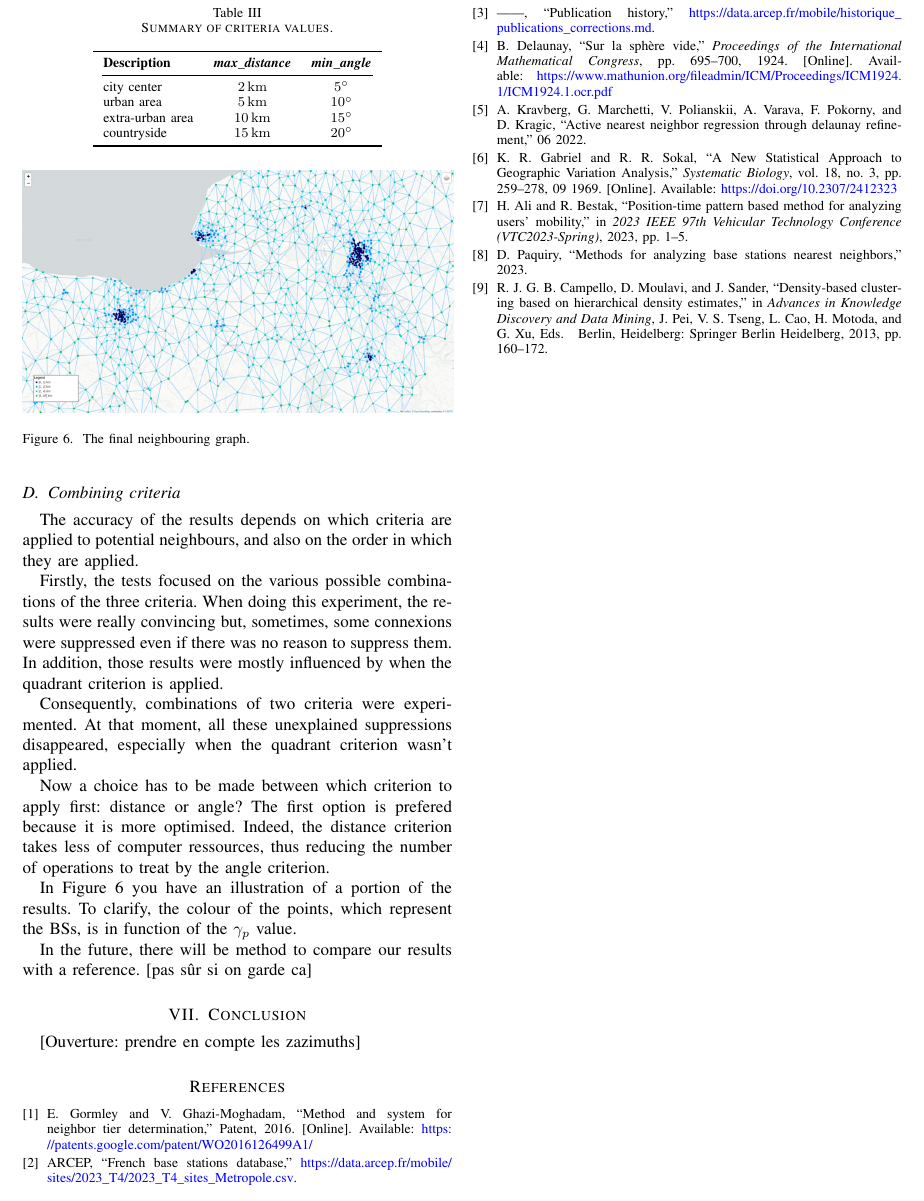
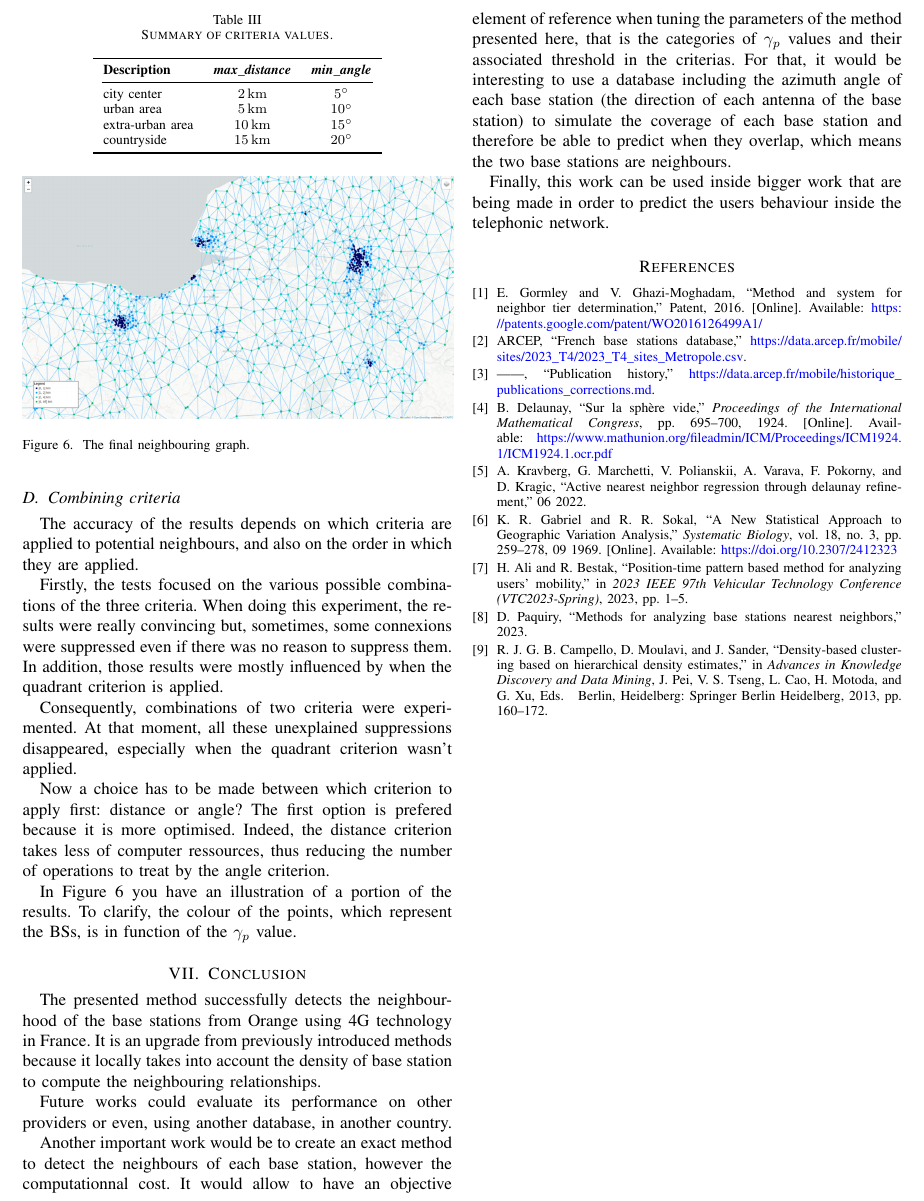
Before and after one commit to pmehaud/article_intership_cvut_24, a LaTeX paper (article.tex): part of page 5 of 5, cut at the place of the change. Compiled offline with pdfLaTeX; a missing font is replaced by an installed copy or a similar font; a LaTeX package or settings file that is missing is left out.

Commit message:
conclusion

```diff
--- a/article.tex
+++ b/article.tex
@@ -339,7 +339,6 @@ g
 
         In Figure~\ref{fig:final_neighs} you have an illustration of a portion of the results. To clarify, the colour of the points, which represent the BSs, is in function of the $\gamma_p$ value.
 
-        In the future, there will be method to compare our results with a reference. [pas sûr si on garde ca]
         \begin{figure}
             \centering
             \includegraphics[width=3.5in]{images/illus_graphs/final_neighs_del_da.png}
@@ -348,7 +347,13 @@ g
         \end{figure}
 
 \section{Conclusion\label{sec:ccl}}
-    [Ouverture: prendre en compte les zazimuths]
+    The presented method successfully detects the neighbourhood of the base stations from Orange using 4G technology in France. It is an upgrade from previously introduced methods because it locally takes into account the density of base station to compute the neighbouring relationships.
+
+    Future works could evaluate its performance on other providers or even, using another database, in another country.
+
+    Another important work would be to create an exact method to detect the neighbours of each base station, however the computationnal cost. It would allow to have an objective element of reference when tuning the parameters of the method presented here, that is the categories of $\gamma_p$ values and their associated threshold in the criterias. For that, it would be interesting to use a database including the azimuth angle of each base station (the direction of each antenna of the base station) to simulate the coverage of each base station and therefore be able to predict when they overlap, which means the two base stations are neighbours.
+
+    Finally, this work can be used inside bigger work that are being made in order to predict the users behaviour inside the telephonic network.
 
 \bibliographystyle{IEEEtran}
 \bibliography{./biblio.bib}
```
